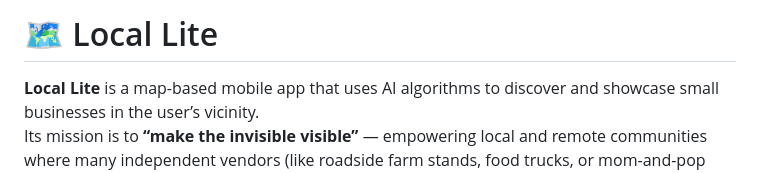
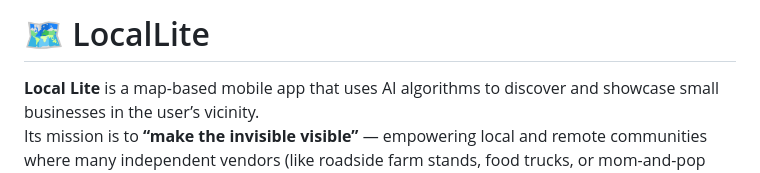
Before and after one commit to prestonjpenn/LocalLite, a Markdown page: README.md, the part around the change. GitHub-like rendering.

```diff
--- a/README.md
+++ b/README.md
@@ -1,4 +1,4 @@
-# 🗺️ Local Lite
+# 🗺️ LocalLite
 
 **Local Lite** is a map-based mobile app that uses AI algorithms to discover and showcase small businesses in the user’s vicinity.
 Its mission is to **“make the invisible visible”** — empowering local and remote communities where many independent vendors (like roadside farm stands, food trucks, or mom-and-pop restaurants) may not have a formal presence online.
```
